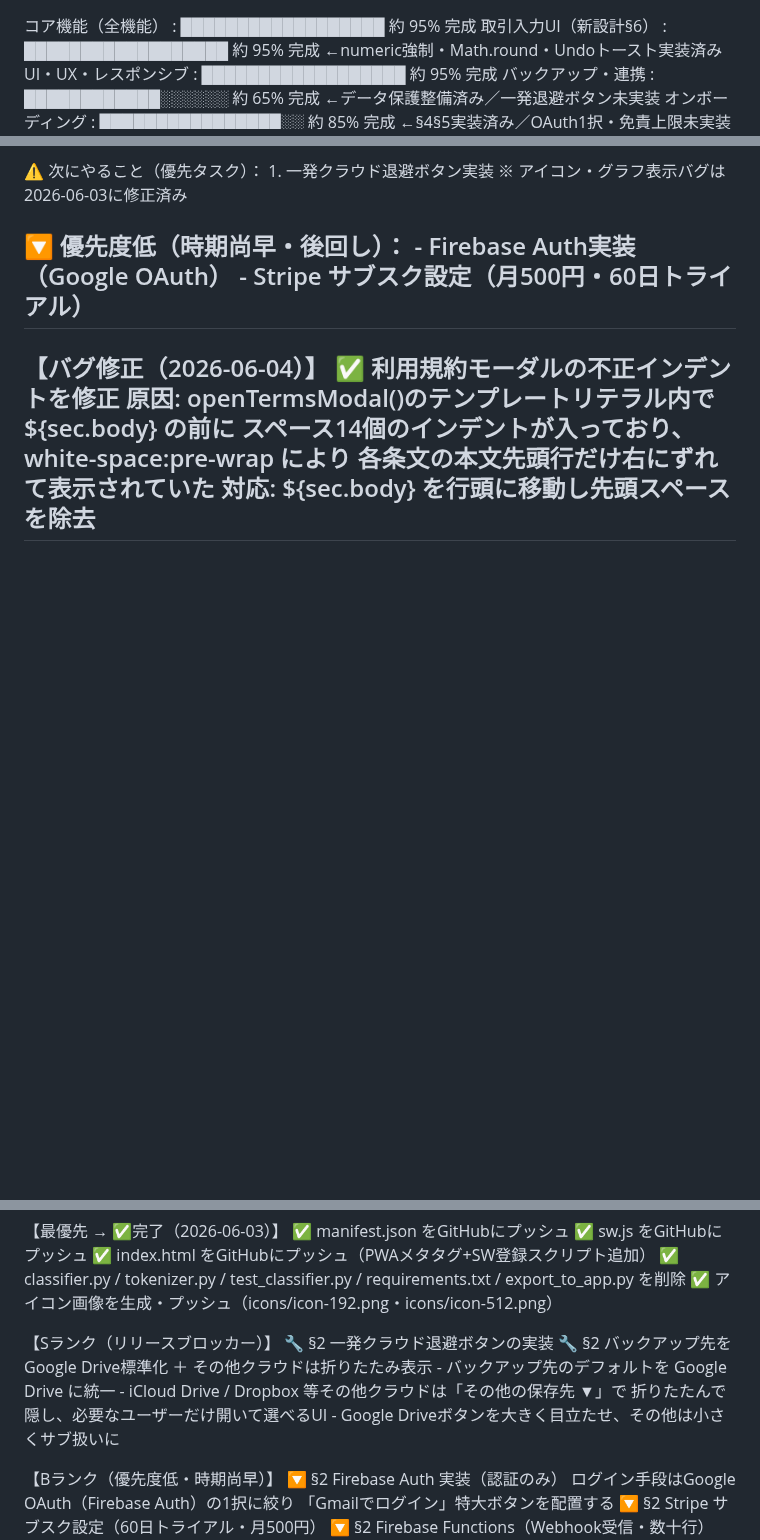
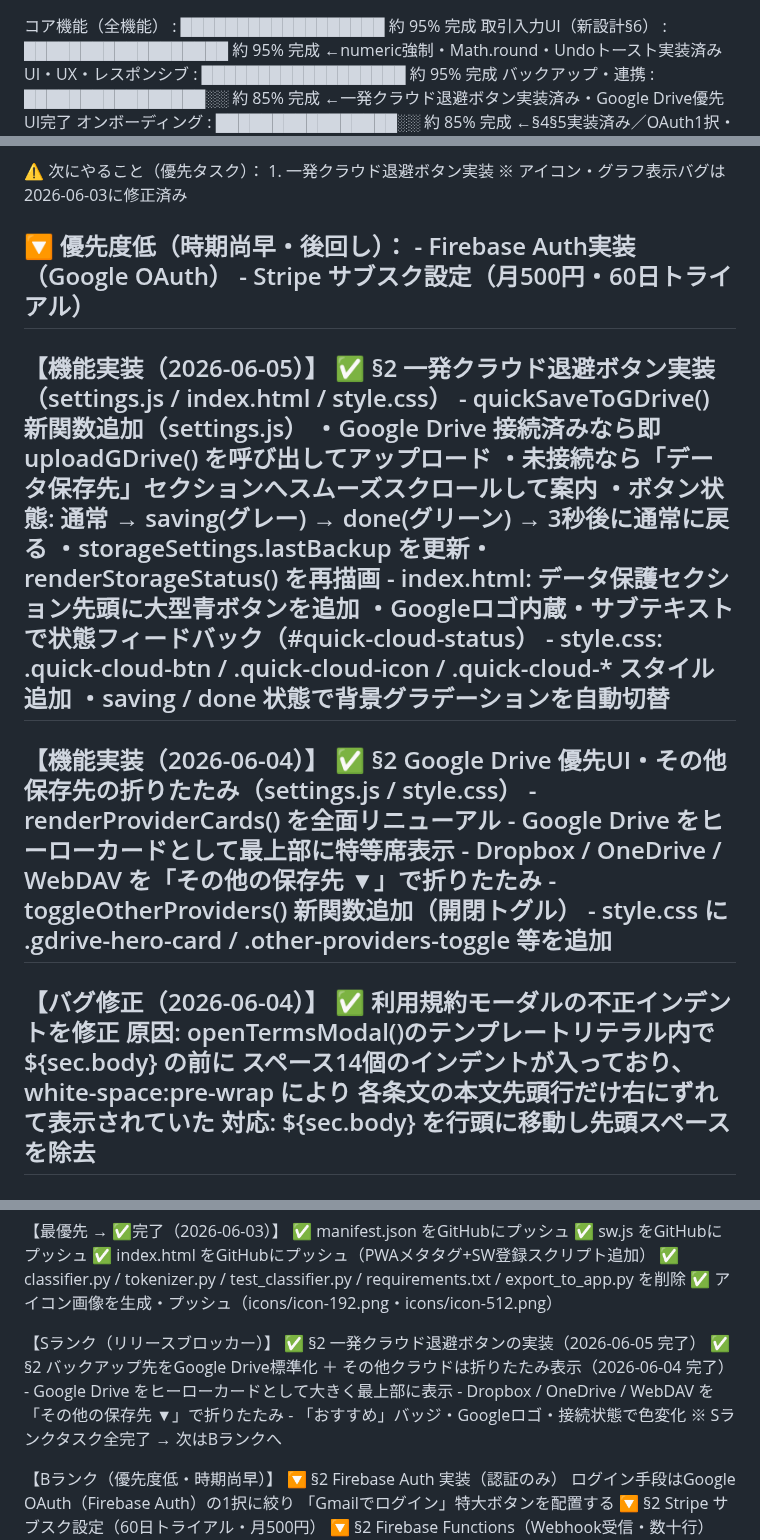
Before and after one commit to llcsdsa-cmd/biz-navi.test, a Markdown page: PROGRESS.md, 3 parts joined by grey strips. GitHub-like rendering; blank space fills up the shorter version.

Commit message:
docs: PROGRESS.md更新 - Sランクタスク全完了（一発退避ボタン・GDrive優先UI）

```diff
--- a/PROGRESS.md
+++ b/PROGRESS.md
@@ -34,7 +34,7 @@ Biz-Navi (Biz-Insight Navigator) v0
   コア機能（全機能）       : ██████████████████  約 95% 完成
   取引入力UI（新設計§6）  : ██████████████████  約 95% 完成  ←numeric強制・Math.round・Undoトースト実装済み
   UI・UX・レスポンシブ     : ██████████████████  約 95% 完成
-  バックアップ・連携       : ████████████░░░░░░  約 65% 完成  ←データ保護整備済み／一発退避ボタン未実装
+  バックアップ・連携       : ████████████████░░  約 85% 完成  ←一発クラウド退避ボタン実装済み・Google Drive優先UI完了
   オンボーディング         : ████████████████░░  約 85% 完成  ←§4§5実装済み／OAuth1択・免責上限未実装
   法務・利用規約           : ██████████░░░░░░░░  約 55% 完成  ←terms.js実装済み
   決済基盤（Firebase/Stripe): ░░░░░░░░░░░░░░░░░░  約  0% 完成  ←次フェーズ
@@ -59,6 +59,26 @@ Biz-Navi (Biz-Insight Navigator) v0
   🔽 優先度低（時期尚早・後回し）：
      - Firebase Auth実装（Google OAuth）
      - Stripe サブスク設定（月500円・60日トライアル）
+-----------------------------------------------------------
+【機能実装（2026-06-05）】
+  ✅ §2 一発クラウド退避ボタン実装（settings.js / index.html / style.css）
+     - quickSaveToGDrive() 新関数追加（settings.js）
+       ・Google Drive 接続済みなら即 uploadGDrive() を呼び出してアップロード
+       ・未接続なら「データ保存先」セクションへスムーズスクロールして案内
+       ・ボタン状態: 通常 → saving(グレー) → done(グリーン) → 3秒後に通常に戻る
+       ・storageSettings.lastBackup を更新・renderStorageStatus() を再描画
+     - index.html: データ保護セクション先頭に大型青ボタンを追加
+       ・Googleロゴ内蔵・サブテキストで状態フィードバック（#quick-cloud-status）
+     - style.css: .quick-cloud-btn / .quick-cloud-icon / .quick-cloud-* スタイル追加
+       ・saving / done 状態で背景グラデーションを自動切替
+-----------------------------------------------------------
+【機能実装（2026-06-04）】
+  ✅ §2 Google Drive 優先UI・その他保存先の折りたたみ（settings.js / style.css）
+     - renderProviderCards() を全面リニューアル
+     - Google Drive をヒーローカードとして最上部に特等席表示
+     - Dropbox / OneDrive / WebDAV を「その他の保存先 ▼」で折りたたみ
+     - toggleOtherProviders() 新関数追加（開閉トグル）
+     - style.css に .gdrive-hero-card / .other-providers-toggle 等を追加
 -----------------------------------------------------------
 【バグ修正（2026-06-04）】
   ✅ 利用規約モーダルの不正インデントを修正
@@ -376,12 +396,12 @@ Biz-Navi (Biz-Insight Navigator) v0
   ✅ アイコン画像を生成・プッシュ（icons/icon-192.png・icons/icon-512.png）
 
 【Sランク（リリースブロッカー）】
-  🔧 §2 一発クラウド退避ボタンの実装
-  🔧 §2 バックアップ先をGoogle Drive標準化 ＋ その他クラウドは折りたたみ表示
-     - バックアップ先のデフォルトを Google Drive に統一
-     - iCloud Drive / Dropbox 等その他クラウドは「その他の保存先 ▼」で
-       折りたたんで隠し、必要なユーザーだけ開いて選べるUI
-     - Google Driveボタンを大きく目立たせ、その他は小さくサブ扱いに
+  ✅ §2 一発クラウド退避ボタンの実装（2026-06-05 完了）
+  ✅ §2 バックアップ先をGoogle Drive標準化 ＋ その他クラウドは折りたたみ表示（2026-06-04 完了）
+     - Google Drive をヒーローカードとして大きく最上部に表示
+     - Dropbox / OneDrive / WebDAV を「その他の保存先 ▼」で折りたたみ
+     - 「おすすめ」バッジ・Googleロゴ・接続状態で色変化
+  ※ Sランクタスク全完了 → 次はBランクへ
 
 【Bランク（優先度低・時期尚早）】
   🔽 §2 Firebase Auth 実装（認証のみ）
```
